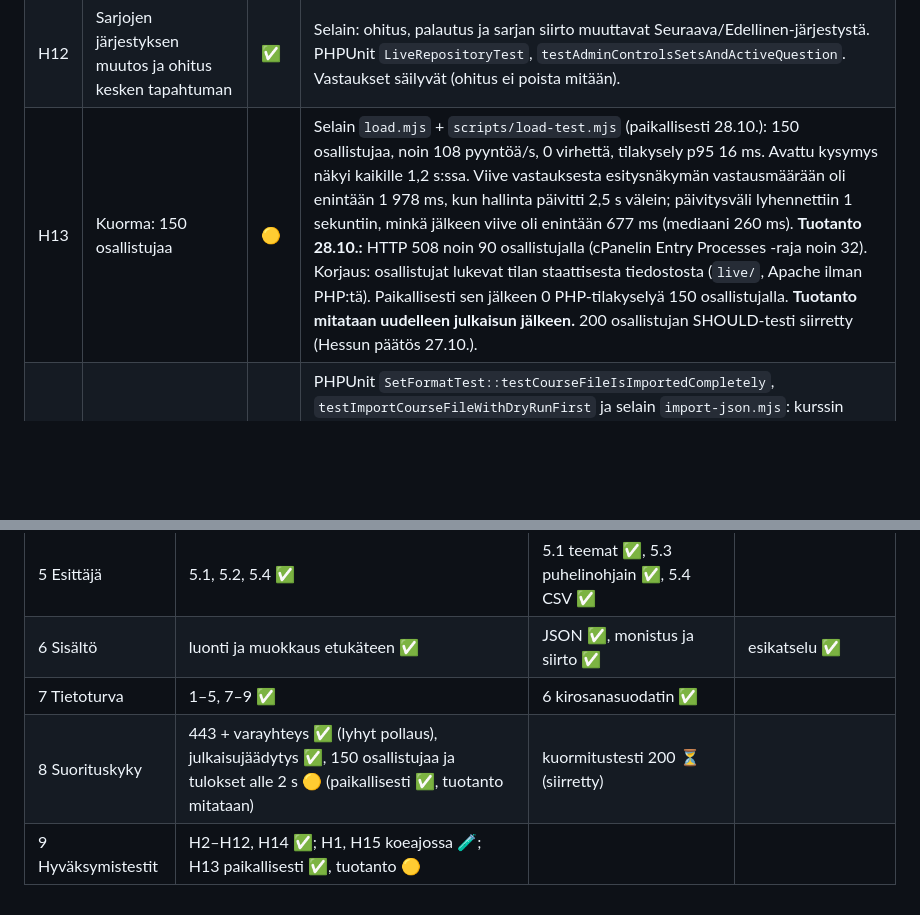
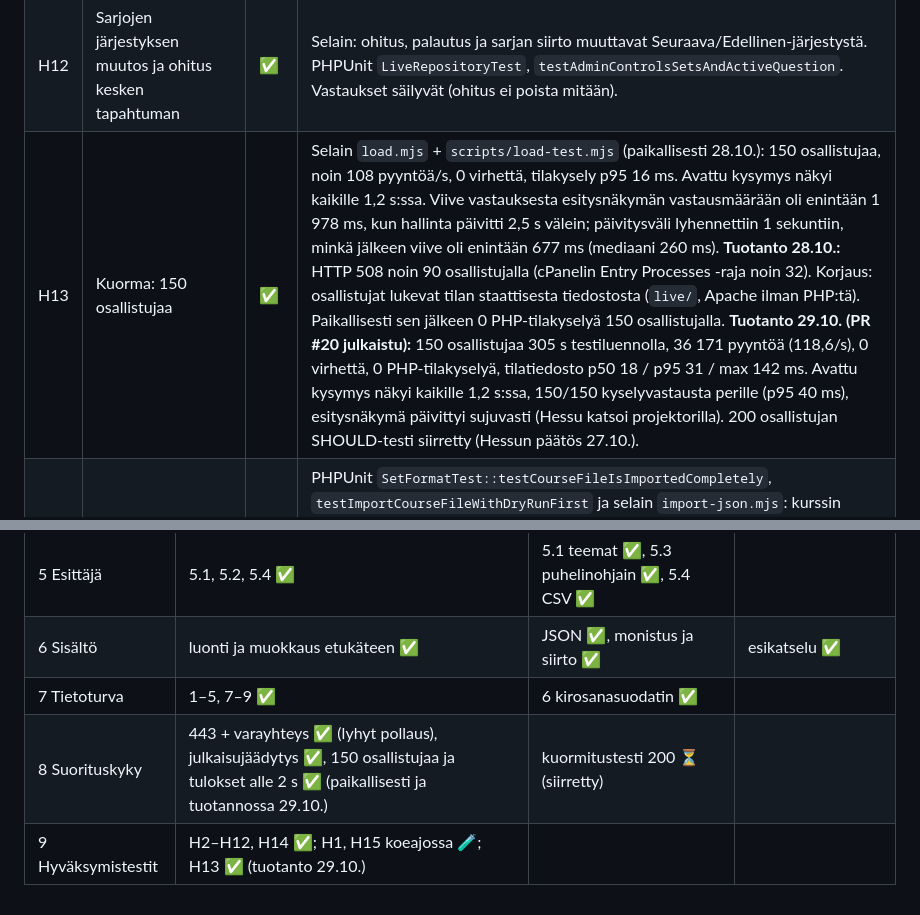
Before and after one commit to hessuj/hessutalks, a Markdown page: docs/hyvaksymistestit.md, 2 parts joined by grey strips. Drawn GitHub-style; blank space fills up the shorter version.

Commit message:
Kuormitustesti läpi tuotannossa (H13) (#21)
150 osallistujaa 305 s testiluennolla 29.10.: 0 virhettä, 0 PHP-tilakyselyä,
tila staattisesta tiedostosta (PR #20). Kaikki 150 vastausta perille.

Co-authored-by: Claude Opus 5.5 <noreply@anthropic.com>

```diff
--- a/docs/hyvaksymistestit.md
+++ b/docs/hyvaksymistestit.md
@@ -24,7 +24,7 @@ Todennustavat:
 | H10 | Yhteyskatko ja palautus | ✅ | Selain: verkko pois → "Connection lost. Reconnecting…", verkko takaisin → tila päivittyy. Uudelleenlataus näyttää aktiivisen kysymyksen ja oman vastauksen. |
 | H11 | Suljetaan perjantaina, avataan lauantaina | ✅ | PHPUnit `testEventCanBeClosedAndReopenedWithAnswersKept`: suljettu → 410, avattu → sama koodi toimii, vastaukset tallessa. Ylläpidon istunto vanhenee yön yli (8 h), joten lauantaina kirjaudutaan uudelleen passkeylla. |
 | H12 | Sarjojen järjestyksen muutos ja ohitus kesken tapahtuman | ✅ | Selain: ohitus, palautus ja sarjan siirto muuttavat Seuraava/Edellinen-järjestystä. PHPUnit `LiveRepositoryTest`, `testAdminControlsSetsAndActiveQuestion`. Vastaukset säilyvät (ohitus ei poista mitään). |
-| H13 | Kuorma: 150 osallistujaa | 🟡 | Selain `load.mjs` + `scripts/load-test.mjs` (paikallisesti 28.10.): 150 osallistujaa, noin 108 pyyntöä/s, 0 virhettä, tilakysely p95 16 ms. Avattu kysymys näkyi kaikille 1,2 s:ssa. Viive vastauksesta esitysnäkymän vastausmäärään oli enintään 1 978 ms, kun hallinta päivitti 2,5 s välein; päivitysväli lyhennettiin 1 sekuntiin, minkä jälkeen viive oli enintään 677 ms (mediaani 260 ms). **Tuotanto 28.10.:** HTTP 508 noin 90 osallistujalla (cPanelin Entry Processes -raja noin 32). Korjaus: osallistujat lukevat tilan staattisesta tiedostosta (`live/`, Apache ilman PHP:tä). Paikallisesti sen jälkeen 0 PHP-tilakyselyä 150 osallistujalla. **Tuotanto mitataan uudelleen julkaisun jälkeen.** 200 osallistujan SHOULD-testi siirretty (Hessun päätös 27.10.). |
+| H13 | Kuorma: 150 osallistujaa | ✅ | Selain `load.mjs` + `scripts/load-test.mjs` (paikallisesti 28.10.): 150 osallistujaa, noin 108 pyyntöä/s, 0 virhettä, tilakysely p95 16 ms. Avattu kysymys näkyi kaikille 1,2 s:ssa. Viive vastauksesta esitysnäkymän vastausmäärään oli enintään 1 978 ms, kun hallinta päivitti 2,5 s välein; päivitysväli lyhennettiin 1 sekuntiin, minkä jälkeen viive oli enintään 677 ms (mediaani 260 ms). **Tuotanto 28.10.:** HTTP 508 noin 90 osallistujalla (cPanelin Entry Processes -raja noin 32). Korjaus: osallistujat lukevat tilan staattisesta tiedostosta (`live/`, Apache ilman PHP:tä). Paikallisesti sen jälkeen 0 PHP-tilakyselyä 150 osallistujalla. **Tuotanto 29.10. (PR #20 julkaistu):** 150 osallistujaa 305 s testiluennolla, 36 171 pyyntöä (118,6/s), 0 virhettä, 0 PHP-tilakyselyä, tilatiedosto p50 18 / p95 31 / max 142 ms. Avattu kysymys näkyi kaikille 1,2 s:ssa, 150/150 kyselyvastausta perille (p95 40 ms), esitysnäkymä päivittyi sujuvasti (Hessu katsoi projektorilla). 200 osallistujan SHOULD-testi siirretty (Hessun päätös 27.10.). |
 | H14 | JSON-tuonti luvun 10 tiedostolla | ✅ | PHPUnit `SetFormatTest::testCourseFileIsImportedCompletely`, `testImportCourseFileWithDryRunFirst` ja selain `import-json.mjs`: kurssin tiedosto sellaisenaan tuottaa 9 sarjaa ja kaikki 22 kysymystä oikeassa järjestyksessä. Oikeat vastaukset ja selitykset ovat tallessa, ja M6:n Q&A tuodaan avoimena tekstinä (`fallbackType`). Vienti ja uudelleentuonti tuottavat samat kysymykset (`testExportRoundTrips`). |
 | H15 | Esitysnäkymä Teams-jaossa luettavissa | 🧪 | Selain `presenter.mjs`: 1920×1080-näkymässä kysymyksen fontti on noin 67 px (vaatimus noin 40 px), koodi, QR ja vastausmäärä aina kulmassa, iso QR (Q), vaalea teema (T). Varsinainen luettavuus Teamsin vastaanottajan näkymässä koeajossa. |
 
@@ -50,5 +50,5 @@ Todennustavat:
 | 5 Esittäjä | 5.1, 5.2, 5.4 ✅ | 5.1 teemat ✅, 5.3 puhelinohjain ✅, 5.4 CSV ✅ | |
 | 6 Sisältö | luonti ja muokkaus etukäteen ✅ | JSON ✅, monistus ja siirto ✅ | esikatselu ✅ |
 | 7 Tietoturva | 1–5, 7–9 ✅ | 6 kirosanasuodatin ✅ | |
-| 8 Suorituskyky | 443 + varayhteys ✅ (lyhyt pollaus), julkaisujäädytys ✅, 150 osallistujaa ja tulokset alle 2 s 🟡 (paikallisesti ✅, tuotanto mitataan) | kuormitustesti 200 ⏳ (siirretty) | |
-| 9 Hyväksymistestit | H2–H12, H14 ✅; H1, H15 koeajossa 🧪; H13 paikallisesti ✅, tuotanto 🟡 | | |
+| 8 Suorituskyky | 443 + varayhteys ✅ (lyhyt pollaus), julkaisujäädytys ✅, 150 osallistujaa ja tulokset alle 2 s ✅ (paikallisesti ja tuotannossa 29.10.) | kuormitustesti 200 ⏳ (siirretty) | |
+| 9 Hyväksymistestit | H2–H12, H14 ✅; H1, H15 koeajossa 🧪; H13 ✅ (tuotanto 29.10.) | | |
```
Also changed, not shown: CLAUDE.md (+2 -1 lines).
